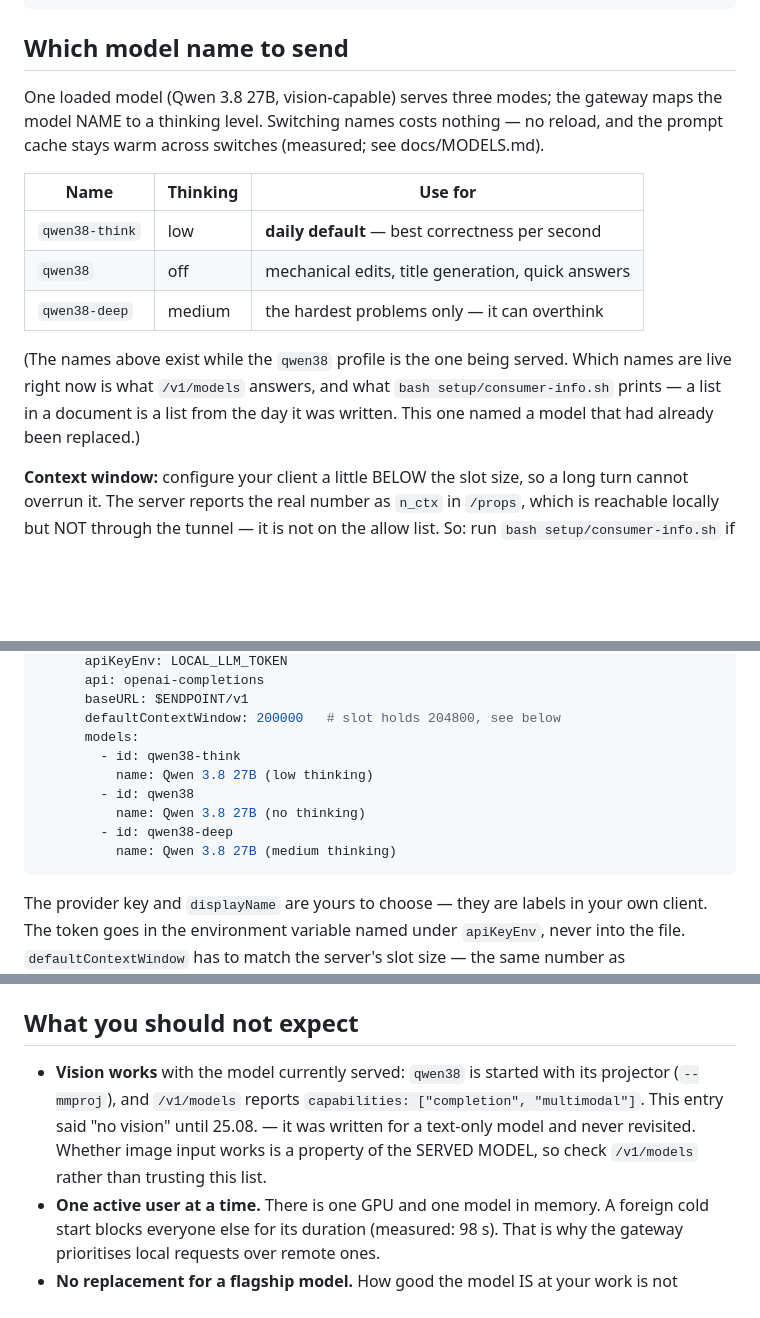
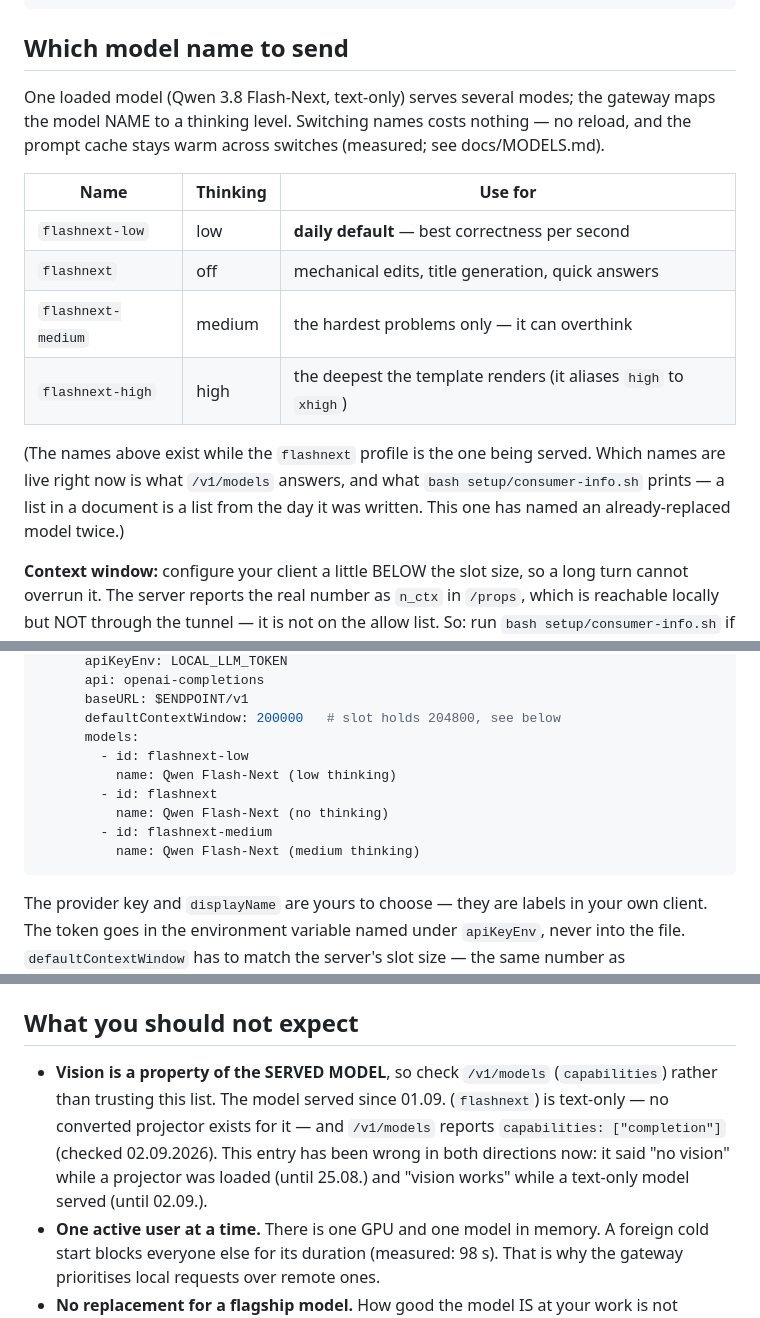
Before and after one commit to loonylabs-dev/strix-halo-inference, a Markdown page: docs/CONSUMERS.md, 3 parts joined by grey strips. GitHub-like rendering; blank space fills up the shorter version.

Commit message:
the docs catch up with the switch — flashnext names, no vision, and a list that drifted twice
CONSUMERS.md still told consumers to send qwen38-think/qwen38-deep — names
the gateway has refused since the mode vocabulary was fixed on 28.08. — and
promised vision from a projector that the serving model does not have. Now:
the four flashnext names as /v1/models lists them (checked 02.09.2026), the
dsh and Claude Code examples updated to match, and the vision entry inverted
with its full history — it has been wrong in both directions now. The
parenthetical about lists going stale gets its second data point.

MODELS.md carried the same retired think/deep names in the switching
paragraph; replaced with the standard -low/-medium scheme that every
profile shares.

Dated measurement tables and bench reports stay untouched — they are
records of their day, not claims about today. consumer-info.sh needed
nothing: it reads the running stack and already printed 204800 and the
flashnext names.

Co-Authored-By: Claude Fable 5 <noreply@anthropic.com>

````diff
--- a/docs/CONSUMERS.md
+++ b/docs/CONSUMERS.md
@@ -25,21 +25,22 @@ this page carried a sentence about a model that had been replaced, and claimed
 
 ## Which model name to send
 
-One loaded model (Qwen 3.8 27B, vision-capable) serves three modes; the
+One loaded model (Qwen 3.8 Flash-Next, text-only) serves several modes; the
 gateway maps the model NAME to a thinking level. Switching names costs
 nothing — no reload, and the prompt cache stays warm across switches
 (measured; see docs/MODELS.md).
 
 | Name | Thinking | Use for |
 |---|---|---|
-| `qwen38-think` | low | **daily default** — best correctness per second |
-| `qwen38` | off | mechanical edits, title generation, quick answers |
-| `qwen38-deep` | medium | the hardest problems only — it can overthink |
+| `flashnext-low` | low | **daily default** — best correctness per second |
+| `flashnext` | off | mechanical edits, title generation, quick answers |
+| `flashnext-medium` | medium | the hardest problems only — it can overthink |
+| `flashnext-high` | high | the deepest the template renders (it aliases `high` to `xhigh`) |
 
-(The names above exist while the `qwen38` profile is the one being served.
+(The names above exist while the `flashnext` profile is the one being served.
 Which names are live right now is what `/v1/models` answers, and what
 `bash setup/consumer-info.sh` prints — a list in a document is a list from the
-day it was written. This one named a model that had already been replaced.)
+day it was written. This one has named an already-replaced model twice.)
 
 **Context window:** configure your client a little BELOW the slot size, so a
 long turn cannot overrun it. The server reports the real number as `n_ctx` in
@@ -277,12 +278,12 @@ llm-pi-ai:
       baseURL: $ENDPOINT/v1
       defaultContextWindow: 200000   # slot holds 204800, see below
       models:
-        - id: qwen38-think
-          name: Qwen 3.8 27B (low thinking)
-        - id: qwen38
-          name: Qwen 3.8 27B (no thinking)
-        - id: qwen38-deep
-          name: Qwen 3.8 27B (medium thinking)
+        - id: flashnext-low
+          name: Qwen Flash-Next (low thinking)
+        - id: flashnext
+          name: Qwen Flash-Next (no thinking)
+        - id: flashnext-medium
+          name: Qwen Flash-Next (medium thinking)
 ```
 
 The provider key and `displayName` are yours to choose — they are labels in
@@ -474,12 +475,13 @@ contains no text block at all. Size it generously even for short answers.
 
 ## What you should not expect
 
-- **Vision works** with the model currently served: `qwen38` is started with
-  its projector (`--mmproj`), and `/v1/models` reports
-  `capabilities: ["completion", "multimodal"]`. This entry said "no vision"
-  until 25.08. — it was written for a text-only model and never revisited.
-  Whether image input works is a property of the SERVED MODEL, so check
-  `/v1/models` rather than trusting this list.
+- **Vision is a property of the SERVED MODEL**, so check `/v1/models`
+  (`capabilities`) rather than trusting this list. The model served since
+  01.09. (`flashnext`) is text-only — no converted projector exists for it —
+  and `/v1/models` reports `capabilities: ["completion"]` (checked
+  02.09.2026). This entry has been wrong in both directions now: it said
+  "no vision" while a projector was loaded (until 25.08.) and "vision works"
+  while a text-only model served (until 02.09.).
 - **One active user at a time.** There is one GPU and one model in memory. A
   foreign cold start blocks everyone else for its duration (measured: 98 s).
   That is why the gateway prioritises local requests over remote ones.
````
Also changed, not shown: other parts of docs/CONSUMERS.md (+3 -3 lines), docs/MODELS.md (+3 -1 lines).
